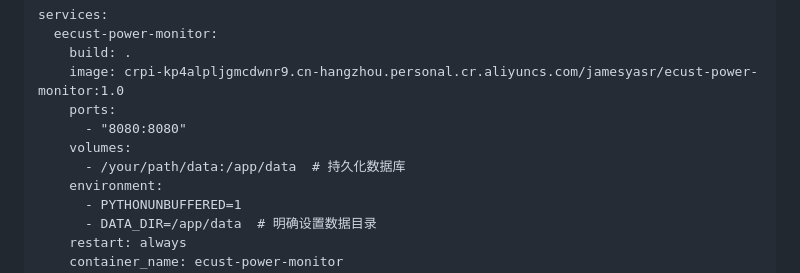
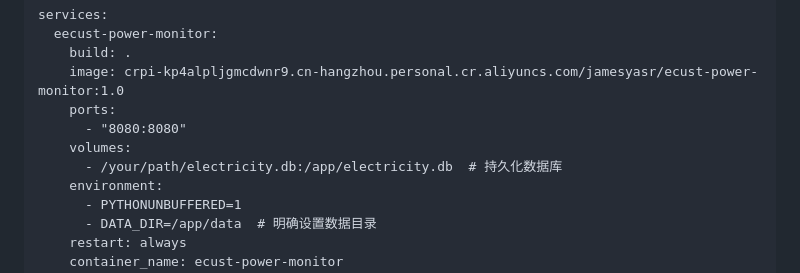
Before and after one commit to JamesYasR/ecust-power-monitor, a Markdown page: README.md, the part around the change. GitHub-like rendering.

```diff
--- a/README.md
+++ b/README.md
@@ -49,7 +49,7 @@ services:
     ports:
       - "8080:8080"
     volumes:
-      - /your/path/data:/app/data  # 持久化数据库
+      - /your/path/electricity.db:/app/electricity.db  # 持久化数据库
     environment:
       - PYTHONUNBUFFERED=1
       - DATA_DIR=/app/data  # 明确设置数据目录
```
